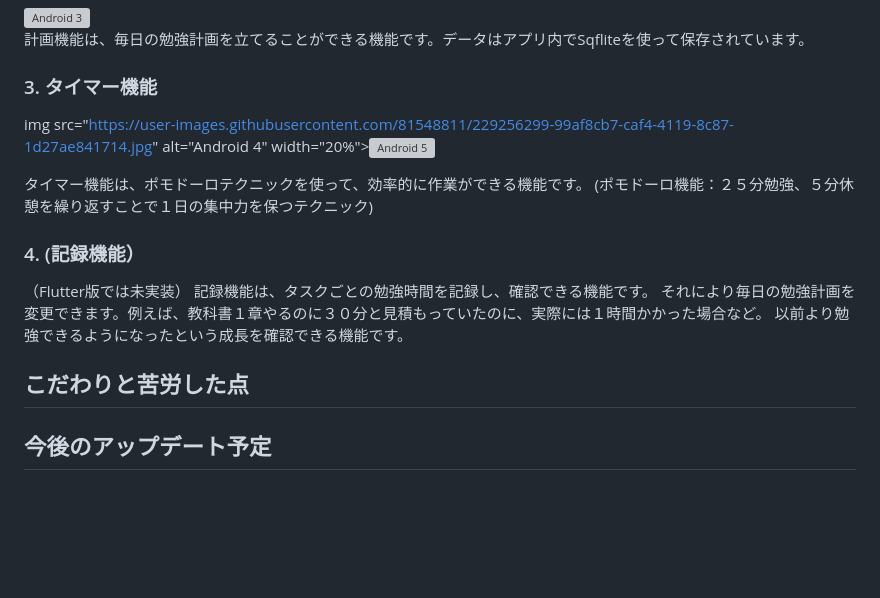
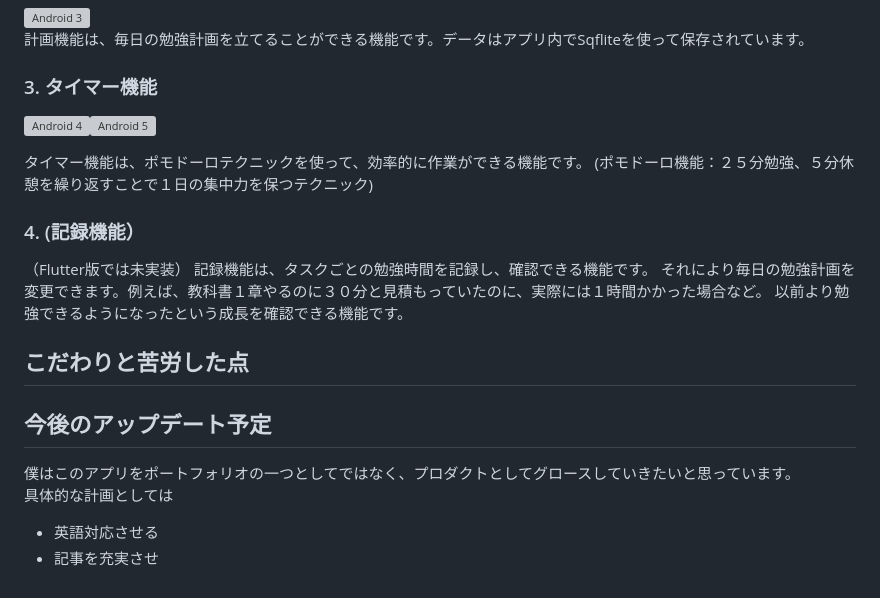
Before and after one commit to KeiIT11/benkyou-no-gokui, a Markdown page: README.md, the part around the change. Rendered like a GitHub page; blank space fills up the shorter version; grey boxes are pictures that could not be loaded.

```diff
--- a/README.md
+++ b/README.md
@@ -39,7 +39,7 @@ flutter run
 
 ### 3. タイマー機能
 
-img src="https://user-images.githubusercontent.com/81548811/229256299-99af8cb7-caf4-4119-8c87-1d27ae841714.jpg" alt="Android 4" width="20%"><img src="https://user-images.githubusercontent.com/81548811/229256311-e9981873-50be-498e-bd5c-2ecbf3a7e1d6.jpg" alt="Android 5" width="20%">
+<img src="https://user-images.githubusercontent.com/81548811/229256299-99af8cb7-caf4-4119-8c87-1d27ae841714.jpg" alt="Android 4" width="20%"><img src="https://user-images.githubusercontent.com/81548811/229256311-e9981873-50be-498e-bd5c-2ecbf3a7e1d6.jpg" alt="Android 5" width="20%">
 
 タイマー機能は、ポモドーロテクニックを使って、効率的に作業ができる機能です。 (ポモドーロ機能：２５分勉強、５分休憩を繰り返すことで１日の集中力を保つテクニック)
 
@@ -52,3 +52,7 @@ img src="https://user-images.githubusercontent.com/81548811/229256299-99af8cb7-c
 ## こだわりと苦労した点
 
 ## 今後のアップデート予定
+僕はこのアプリをポートフォリオの一つとしてではなく、プロダクトとしてグロースしていきたいと思っています。
+具体的な計画としては
+- 英語対応させる
+- 記事を充実させ
```
